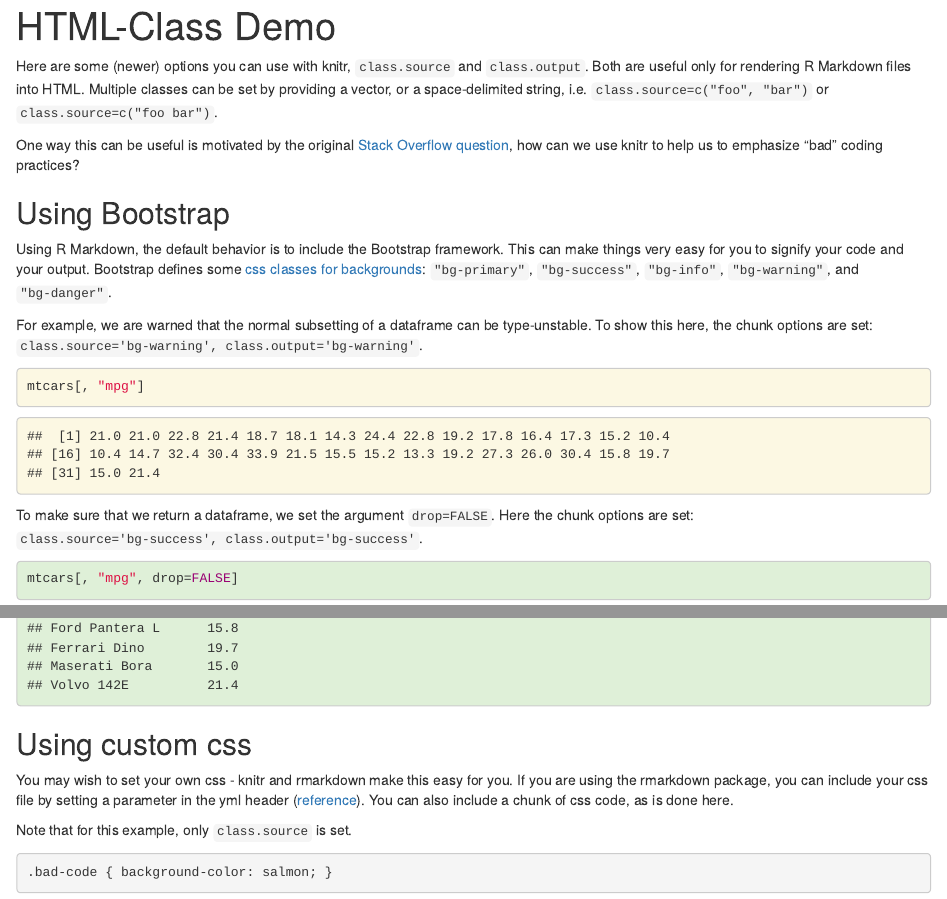
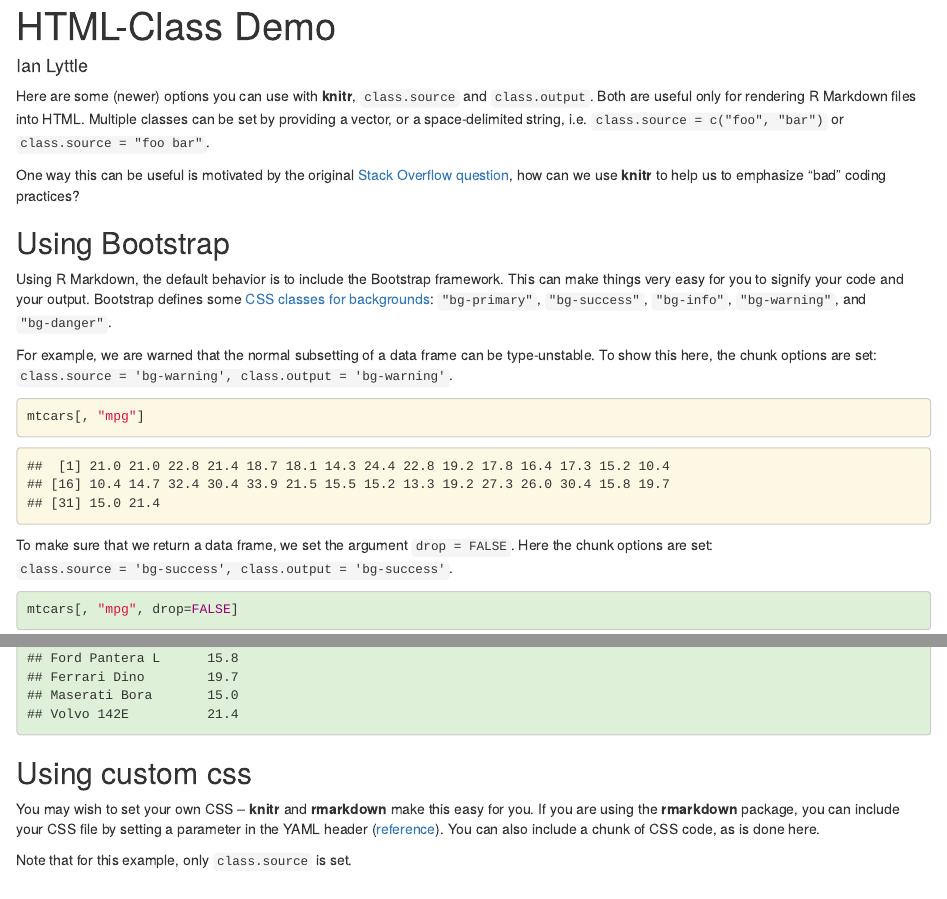
Before and after one commit to yihui/knitr-examples, an R Markdown document (116-html_class.Rmd): the page in a window 1100 px wide, from its top, and a second part further down, joined at a grey line. Rendered offline with R 4.5, knitr and Pandoc, with nearby package versions.

Commit message:
some minor tweaks for example 116

````diff
--- a/116-html_class.Rmd
+++ b/116-html_class.Rmd
@@ -1,23 +1,23 @@
 ---
 title: "HTML-Class Demo"
+author: "Ian Lyttle"
 ---
 
-Here are some (newer) options you can use with knitr, `class.source` and `class.output`. Both are useful only for rendering R Markdown files into HTML. Multiple classes can be set by providing a vector, or a space-delimited string, i.e. `class.source=c("foo", "bar")` or `class.source=c("foo bar")`.
+Here are some (newer) options you can use with **knitr**, `class.source` and `class.output`. Both are useful only for rendering R Markdown files into HTML. Multiple classes can be set by providing a vector, or a space-delimited string, i.e. `class.source = c("foo", "bar")` or `class.source = "foo bar"`.
 
-One way this can be useful is motivated by the original [Stack Overflow question](http://stackoverflow.com/questions/41030477/changing-chunk-background-color-in-rmarkdown/41030920), how can we use knitr to help us to emphasize "bad" coding practices?
+One way this can be useful is motivated by the original [Stack Overflow question](http://stackoverflow.com/q/41030477/559676), how can we use **knitr** to help us to emphasize "bad" coding practices?
 
 ## Using Bootstrap
 
-Using R Markdown, the default behavior is to include the Bootstrap framework. This can make things very easy for you to signify your code and your output. Bootstrap defines some [css classes for backgrounds](http://getbootstrap.com/css/#helper-classes-backgrounds): `"bg-primary"`, `"bg-success"`, `"bg-info"`, `"bg-warning"`, and `"bg-danger"`.
+Using R Markdown, the default behavior is to include the Bootstrap framework. This can make things very easy for you to signify your code and your output. Bootstrap defines some [CSS classes for backgrounds](http://getbootstrap.com/css/#helper-classes-backgrounds): `"bg-primary"`, `"bg-success"`, `"bg-info"`, `"bg-warning"`, and `"bg-danger"`.
 
-For example, we are warned that the normal subsetting of a dataframe can be type-unstable. To show this here,  the chunk options are set: `class.source='bg-warning', class.output='bg-warning'`.
-
+For example, we are warned that the normal subsetting of a data frame can be type-unstable. To show this here,  the chunk options are set: `class.source = 'bg-warning', class.output = 'bg-warning'`.
 
 ```{r df-drop, class.source='bg-warning', class.output='bg-warning'}
 mtcars[, "mpg"]
 ```
 
-To make sure that we return a dataframe, we set the argument `drop=FALSE`. Here the chunk options are set: `class.source='bg-success', class.output='bg-success'`.
+To make sure that we return a data frame, we set the argument `drop = FALSE`. Here the chunk options are set: `class.source = 'bg-success', class.output = 'bg-success'`.
 
 ```{r df-drop-ok, class.source='bg-success', class.output='bg-success'}
 mtcars[, "mpg", drop=FALSE]
@@ -25,7 +25,7 @@ mtcars[, "mpg", drop=FALSE]
 
 ## Using custom css
 
-You may wish to set your own css - knitr and rmarkdown make this easy for you. If you are using the rmarkdown package, you can include your css file by setting a parameter in the yml header ([reference](http://rmarkdown.rstudio.com/html_document_format.html#custom_css)). You can also include a chunk of css code, as is done here.
+You may wish to set your own CSS -- **knitr** and **rmarkdown** make this easy for you. If you are using the **rmarkdown** package, you can include your CSS file by setting a parameter in the YAML header ([reference](http://rmarkdown.rstudio.com/html_document_format.html#custom_css)). You can also include a chunk of CSS code, as is done here.
 
 Note that for this example, only `class.source` is set.
 
````
